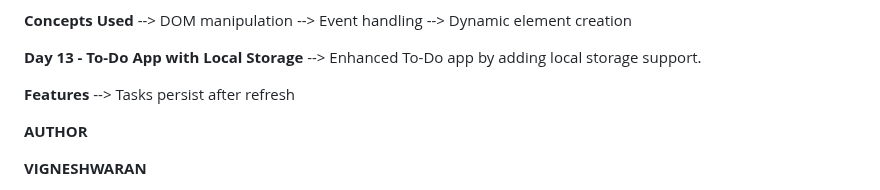
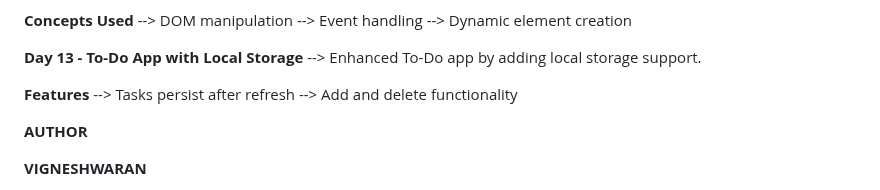
Before and after one commit to Vignesh-blazewolf/Frontend-Learning-Journey, a Markdown page: README.md, the part around the change. Rendered like a GitHub page.

```diff
--- a/README.md
+++ b/README.md
@@ -131,7 +131,7 @@ The goal of this repository is to maintain consistent development activity while
 
 **Features**
 --> Tasks persist after refresh
-
+--> Add and delete functionality
 
 **AUTHOR**
 
```
